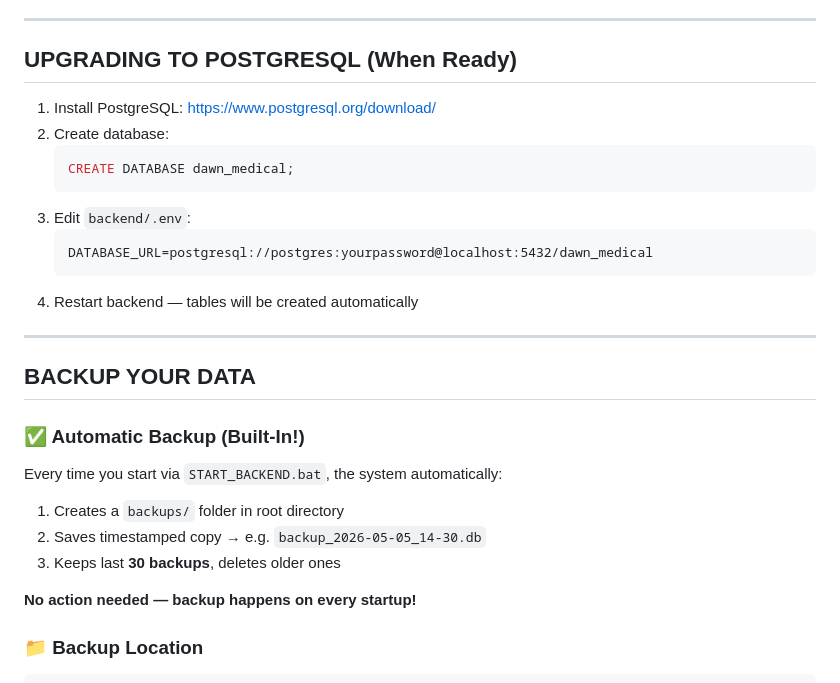
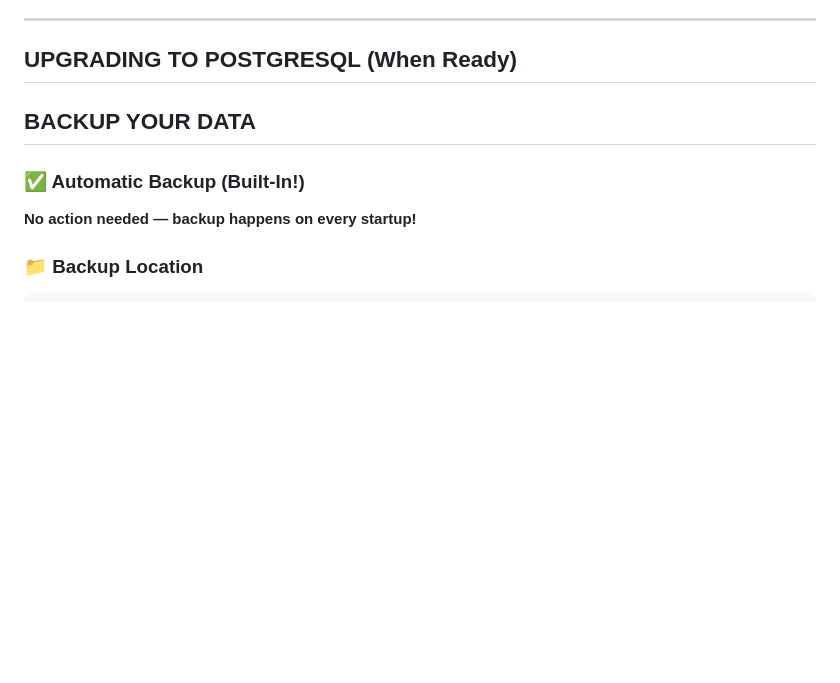
Before and after one commit to inamullahamjadcs-wq/medical-billing-system-pro, a Markdown page: README.md, the part around one of its changes. Drawn GitHub-style; blank space fills up the shorter version.

````diff
--- a/README.md
+++ b/README.md
@@ -242,26 +161,11 @@ npm run dev
 
 ## UPGRADING TO POSTGRESQL (When Ready)
 
-1. Install PostgreSQL: https://www.postgresql.org/download/
-2. Create database:
-   ```sql
-   CREATE DATABASE dawn_medical;
-   ```
-3. Edit `backend/.env`:
-   ```
-   DATABASE_URL=postgresql://postgres:yourpassword@localhost:5432/dawn_medical
-   ```
-4. Restart backend — tables will be created automatically
-
----
 
 ## BACKUP YOUR DATA
 
 ### ✅ Automatic Backup (Built-In!)
-Every time you start via `START_BACKEND.bat`, the system automatically:
-1. Creates a `backups/` folder in root directory
-2. Saves timestamped copy → e.g. `backup_2026-05-05_14-30.db`
-3. Keeps last **30 backups**, deletes older ones
+
 
 **No action needed — backup happens on every startup!**
 
````
Also changed, not shown: other parts of README.md (+2 -101 lines).
